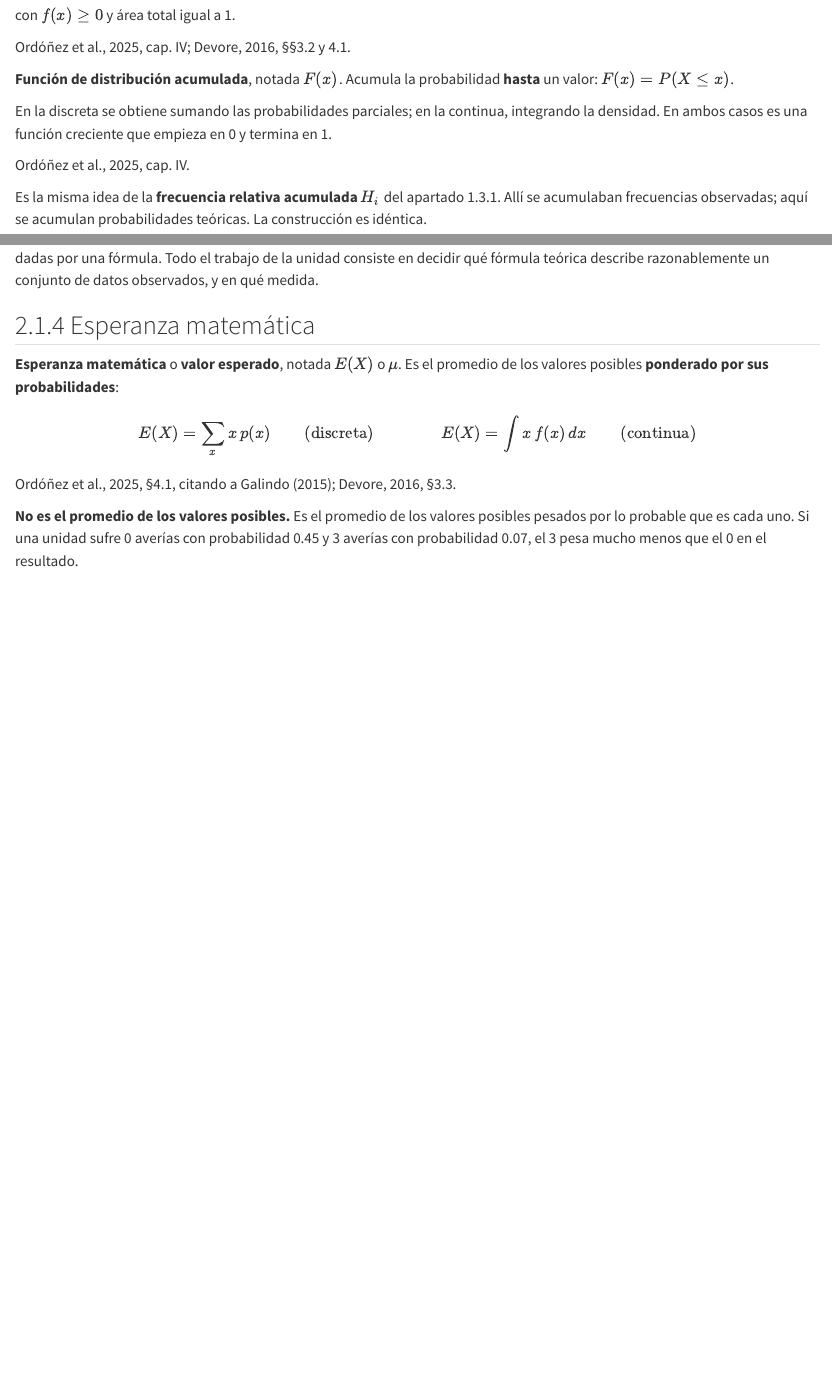
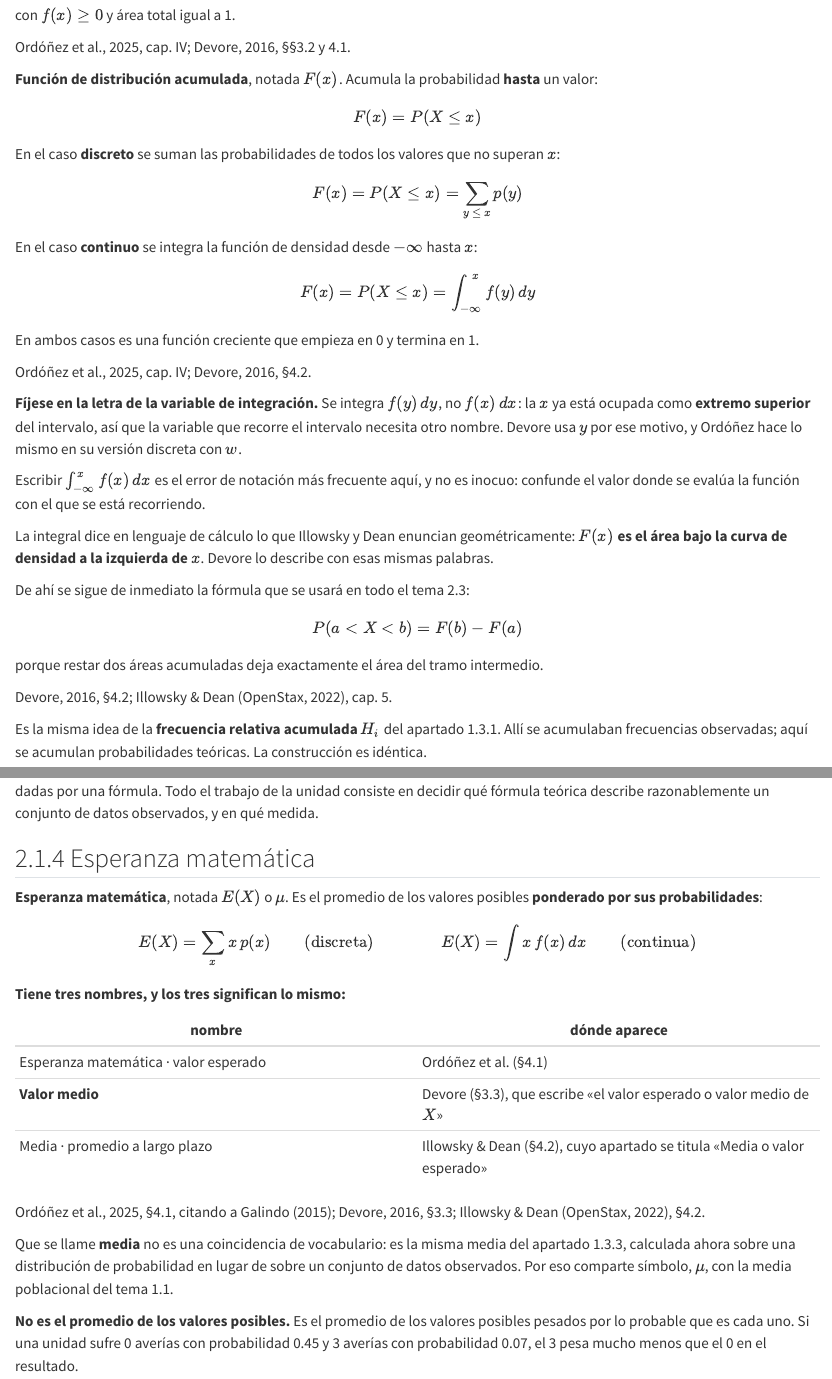
Before and after one commit to Thc02/Estadistica, a Quarto document (unidad-2/tema-2-1.qmd): the page in a window 1100 px wide, from 2140 px down, and a second part further down, joined at a grey line. Rendered offline with R 4.5, knitr and Pandoc in place of Quarto, with nearby package versions; drawn as R Markdown's standard HTML page in place of the format the file asks for.

Commit message:
Funcion distribucion acumulada y valor medio

```diff
--- a/unidad-2/tema-2-1.qmd
+++ b/unidad-2/tema-2-1.qmd
@@ -111,11 +111,38 @@ con $f(x) \ge 0$ y área total igual a 1.
 [Ordóñez et al., 2025, cap. IV; Devore, 2016, §§3.2 y 4.1.]{.fuente}
 
 ::: {.definicion}
-**Función de distribución acumulada**, notada $F(x)$. Acumula la probabilidad **hasta** un valor: $F(x) = P(X \le x)$.
+**Función de distribución acumulada**, notada $F(x)$. Acumula la probabilidad **hasta** un valor:
+$$F(x) = P(X \le x)$$
 
-En la discreta se obtiene sumando las probabilidades parciales; en la continua, integrando la densidad. En ambos casos es una función creciente que empieza en 0 y termina en 1.
+En el caso **discreto** se suman las probabilidades de todos los valores que no superan $x$:
 
-[Ordóñez et al., 2025, cap. IV.]{.fuente}
+$$F(x) = P(X \le x) = \sum_{y \,\le\, x} p(y)$$
+
+En el caso **continuo** se integra la función de densidad desde $-\infty$ hasta $x$:
+
+$$F(x) = P(X \le x) = \int_{-\infty}^{\,x} f(y)\,dy$$
+
+En ambos casos es una función creciente que empieza en 0 y termina en 1.
+
+[Ordóñez et al., 2025, cap. IV; Devore, 2016, §4.2.]{.fuente}
+:::
+
+::: {.franja}
+**Fíjese en la letra de la variable de integración.** Se integra $f(y)\,dy$, no $f(x)\,dx$: la $x$ ya está ocupada como **extremo superior** del intervalo, así que la variable que recorre el intervalo necesita otro nombre. Devore usa $y$ por ese motivo, y Ordóñez hace lo mismo en su versión discreta con $w$.
+
+Escribir $\int_{-\infty}^{x} f(x)\,dx$ es el error de notación más frecuente aquí, y no es inocuo: confunde el valor donde se evalúa la función con el que se está recorriendo.
+:::
+
+::: {.inferencia}
+La integral dice en lenguaje de cálculo lo que Illowsky y Dean enuncian geométricamente: **$F(x)$ es el área bajo la curva de densidad a la izquierda de $x$**. Devore lo describe con esas mismas palabras.
+
+De ahí se sigue de inmediato la fórmula que se usará en todo el tema 2.3:
+
+$$P(a < X < b) = F(b) - F(a)$$
+
+porque restar dos áreas acumuladas deja exactamente el área del tramo intermedio.
+
+[Devore, 2016, §4.2; Illowsky & Dean (OpenStax, 2022), cap. 5.]{.fuente}
 :::
 
 ::: {.franja}
@@ -145,11 +172,23 @@ Esto es una **distribución empírica**: sale de contar lo que ocurrió. Los mod
 ## 2.1.4 Esperanza matemática
 
 ::: {.definicion}
-**Esperanza matemática** o **valor esperado**, notada $E(X)$ o $\mu$. Es el promedio de los valores posibles **ponderado por sus probabilidades**:
+**Esperanza matemática**, notada $E(X)$ o $\mu$. Es el promedio de los valores posibles **ponderado por sus probabilidades**:
 
 $$E(X) = \sum_x x \, p(x) \qquad \text{(discreta)} \qquad\qquad E(X) = \int x\,f(x)\,dx \qquad \text{(continua)}$$
 
-[Ordóñez et al., 2025, §4.1, citando a Galindo (2015); Devore, 2016, §3.3.]{.fuente}
+**Tiene tres nombres, y los tres significan lo mismo:**
+
+| nombre | dónde aparece |
+|---|---|
+| Esperanza matemática · valor esperado | Ordóñez et al. (§4.1) |
+| **Valor medio** | Devore (§3.3), que escribe «el valor esperado o valor medio de $X$» |
+| Media · promedio a largo plazo | Illowsky & Dean (§4.2), cuyo apartado se titula «Media o valor esperado» |
+
+[Ordóñez et al., 2025, §4.1, citando a Galindo (2015); Devore, 2016, §3.3; Illowsky & Dean (OpenStax, 2022), §4.2.]{.fuente}
+:::
+
+::: {.franja}
+Que se llame **media** no es una coincidencia de vocabulario: es la misma media del apartado 1.3.3, calculada ahora sobre una distribución de probabilidad en lugar de sobre un conjunto de datos observados. Por eso comparte símbolo, $\mu$, con la media poblacional del tema 1.1.
 :::
 
 ::: {.franja}
```
